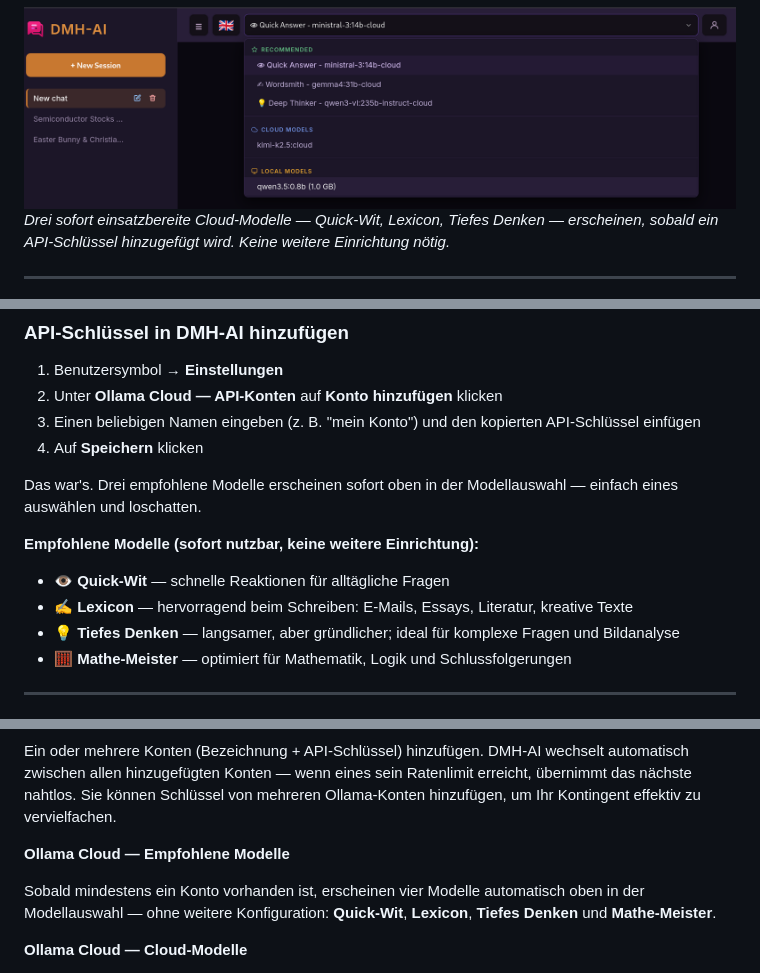
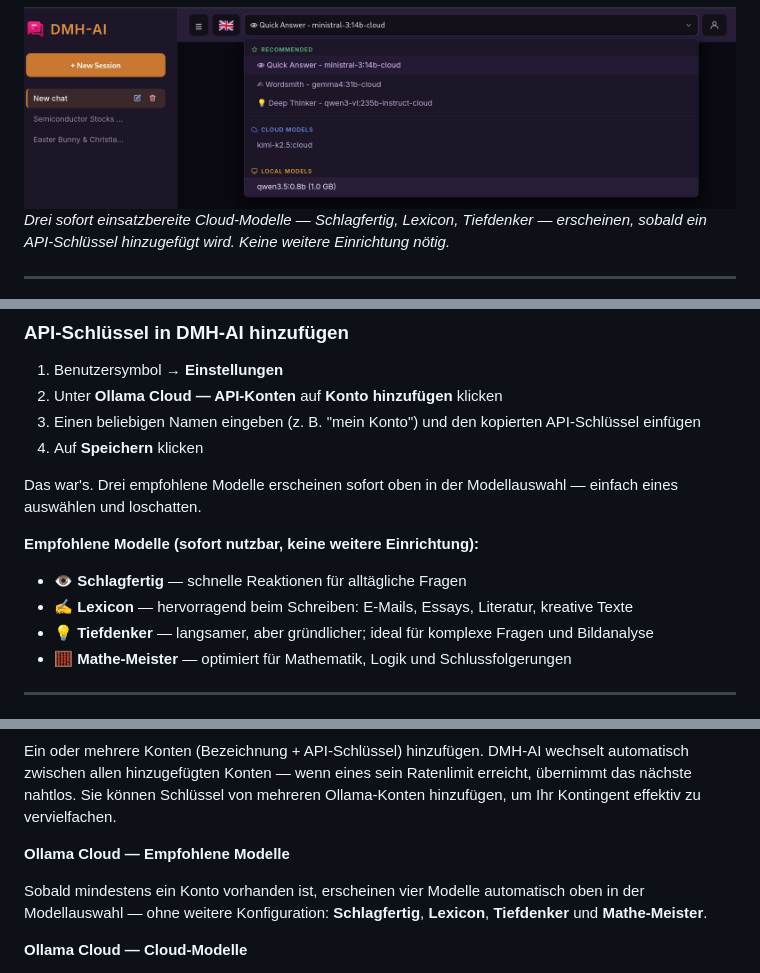
Before and after one commit to tduccuong/dmh_ai, a Markdown page: README.DE.md, 3 parts joined by grey strips. Rendered like a GitHub page.

Commit message:
correct model labels

```diff
--- a/README.DE.md
+++ b/README.DE.md
@@ -16,7 +16,7 @@ Beide Modi funktionieren in derselben App. Sie können jederzeit frei wechseln.
 ## Screenshots
 
 ![Vorgeladene Modelle](preloaded_models.png)
-*Drei sofort einsatzbereite Cloud-Modelle — Quick-Wit, Lexicon, Tiefes Denken — erscheinen, sobald ein API-Schlüssel hinzugefügt wird. Keine weitere Einrichtung nötig.*
+*Drei sofort einsatzbereite Cloud-Modelle — Schlagfertig, Lexicon, Tiefdenker — erscheinen, sobald ein API-Schlüssel hinzugefügt wird. Keine weitere Einrichtung nötig.*
 
 ---
 
@@ -151,9 +151,9 @@ Das war's. Drei empfohlene Modelle erscheinen sofort oben in der Modellauswahl
 
 **Empfohlene Modelle (sofort nutzbar, keine weitere Einrichtung):**
 
-- 👁 **Quick-Wit** — schnelle Reaktionen für alltägliche Fragen
+- 👁 **Schlagfertig** — schnelle Reaktionen für alltägliche Fragen
 - ✍ **Lexicon** — hervorragend beim Schreiben: E-Mails, Essays, Literatur, kreative Texte
-- 💡 **Tiefes Denken** — langsamer, aber gründlicher; ideal für komplexe Fragen und Bildanalyse
+- 💡 **Tiefdenker** — langsamer, aber gründlicher; ideal für komplexe Fragen und Bildanalyse
 - 🧮 **Mathe-Meister** — optimiert für Mathematik, Logik und Schlussfolgerungen
 
 ---
@@ -231,7 +231,7 @@ Ein oder mehrere Konten (Bezeichnung + API-Schlüssel) hinzufügen. DMH-AI wechs
 
 **Ollama Cloud — Empfohlene Modelle**
 
-Sobald mindestens ein Konto vorhanden ist, erscheinen vier Modelle automatisch oben in der Modellauswahl — ohne weitere Konfiguration: **Quick-Wit**, **Lexicon**, **Tiefes Denken** und **Mathe-Meister**.
+Sobald mindestens ein Konto vorhanden ist, erscheinen vier Modelle automatisch oben in der Modellauswahl — ohne weitere Konfiguration: **Schlagfertig**, **Lexicon**, **Tiefdenker** und **Mathe-Meister**.
 
 **Ollama Cloud — Cloud-Modelle**
 
```
Also changed, not shown: README.VI.md (+6 -6 lines).
